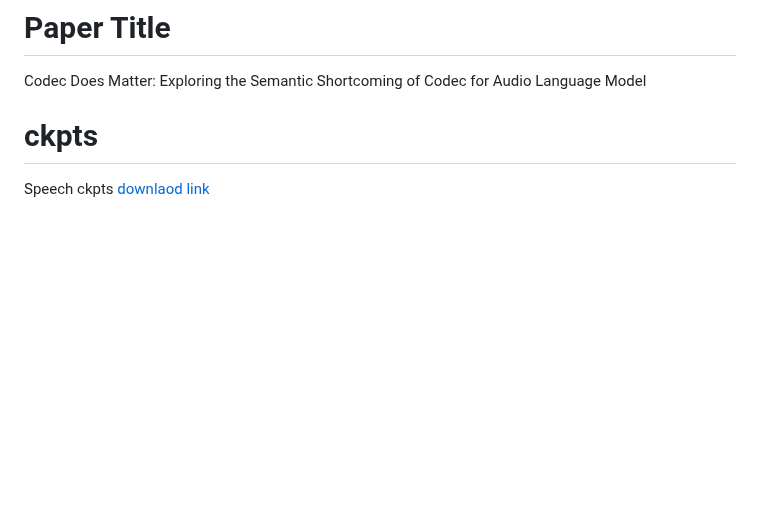
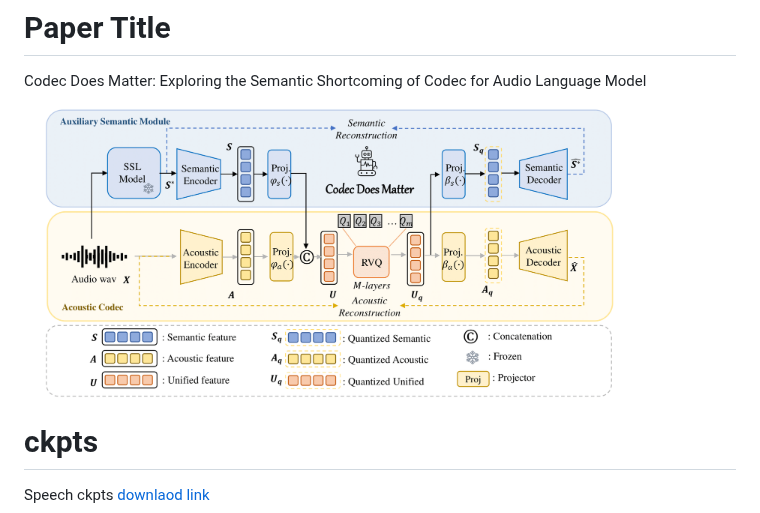
Before and after one commit to zhenye234/xcodec, a Markdown page: README.md, the part around the change. Rendered like a GitHub page; pictures changed too: fig1.png (added); blank space fills up the shorter version.

```diff
--- a/README.md
+++ b/README.md
@@ -3,6 +3,7 @@
 # Paper Title
 Codec Does Matter: Exploring the Semantic Shortcoming of Codec for Audio Language Model
 
+<img src="fig1.png" alt="Overview" width="600"/>
 
 # ckpts
 
```
